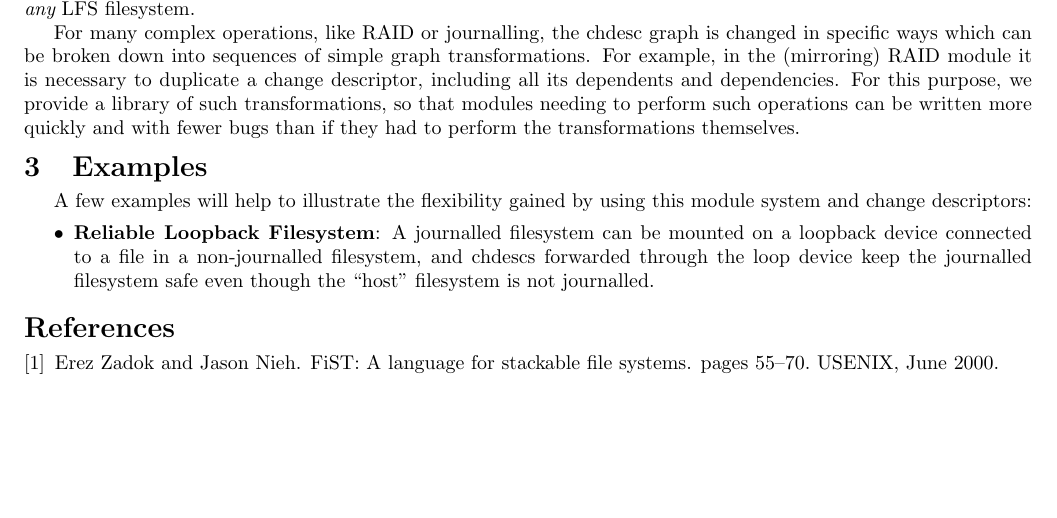
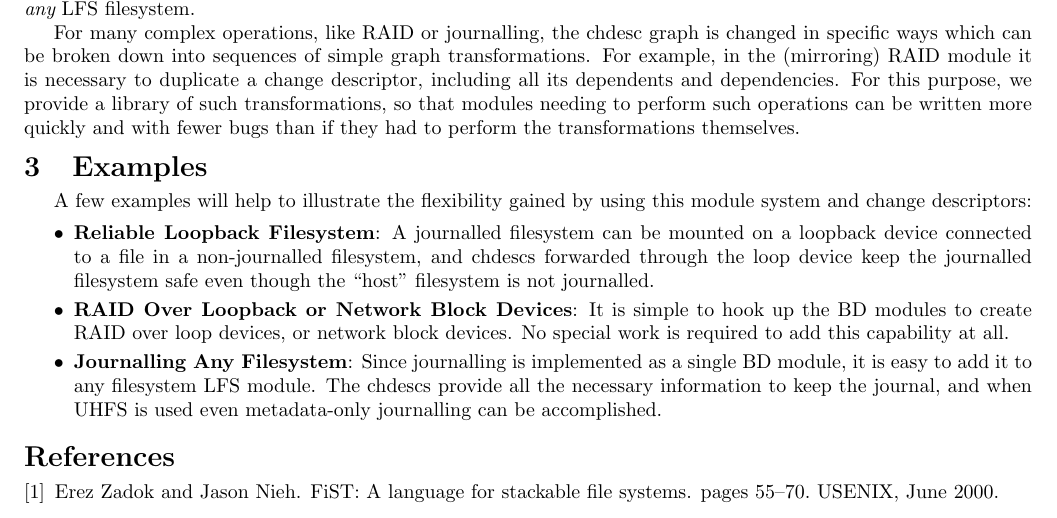
Before and after one commit to ucla-readable/fstitch-doc, a LaTeX document (sosp_poster/abstract.tex, which reads sosp_poster/examples.tex): part of the page, cut so that both start at the same text, the shorter picture padded with empty space. Compiled offline with pdfLaTeX.

Commit message:
r1322: Adding a few more examples.

```diff
--- a/sosp_poster/examples.tex
+++ b/sosp_poster/examples.tex
@@ -5,11 +5,16 @@ A few examples will help to illustrate the flexibility gained by using this
 module system and change descriptors:
 
 \begin{itemize}
-
 \item \itemvspace{} {\bf Reliable Loopback Filesystem}: A journalled filesystem
   can be mounted on a loopback device connected to a file in a non-journalled
   filesystem, and chdescs forwarded through the loop device keep the journalled
   filesystem safe even though the ``host'' filesystem is not journalled.
-
+\item \itemvspace{} {\bf RAID Over Loopback or Network Block Devices}: It is
+  simple to hook up the BD modules to create RAID over loop devices, or network
+  block devices. No special work is required to add this capability at all.
+\item \itemvspace{} {\bf Journalling Any Filesystem}: Since journalling is
+  implemented as a single BD module, it is easy to add it to any filesystem LFS
+  module. The chdescs provide all the necessary information to keep the journal,
+  and when UHFS is used even metadata-only journalling can be accomplished.
 \end{itemize}
 \postlistspacing{}
```
